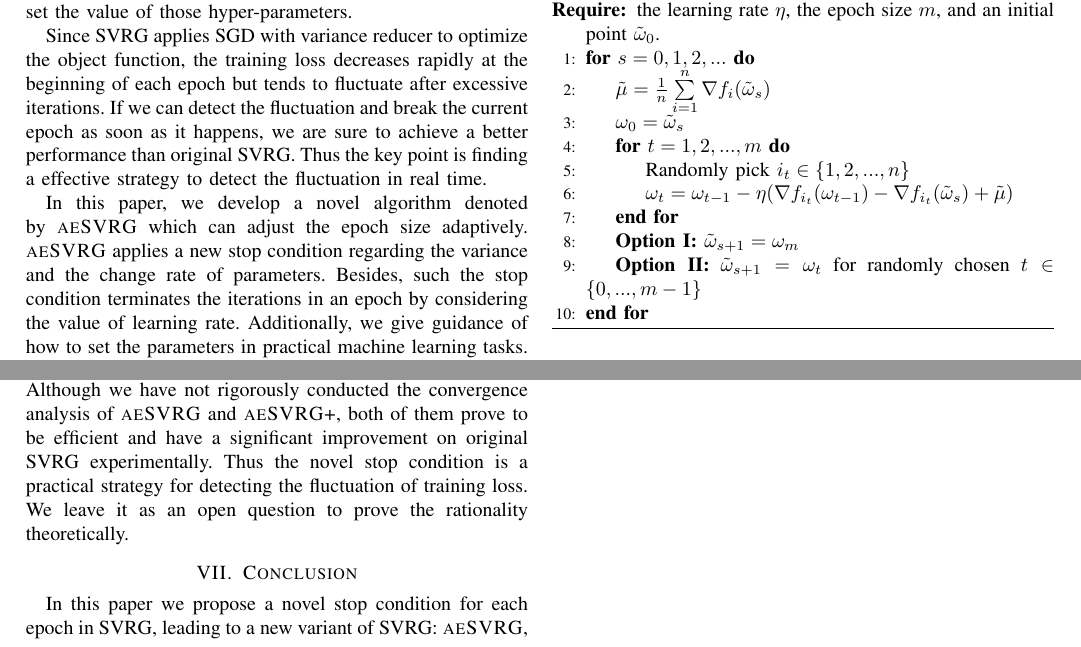
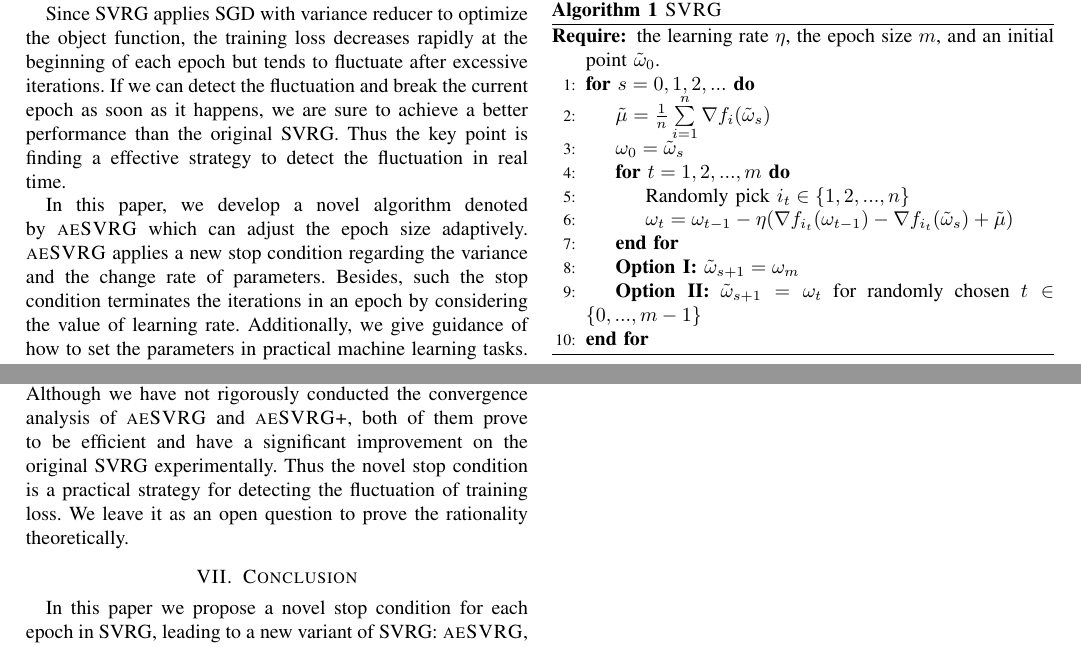
Before and after one commit to qwerfdsaplking/ijcnn0, a LaTeX paper (bare_conf.tex): two parts of pages 2 and 7 of 8, joined at a grey line, cut so that both start at the same text. Compiled offline with pdfLaTeX; a missing font is replaced by an installed copy or a similar font; a LaTeX package or settings file that is missing is left out.

Commit message:
hhhnn
hhhnn

```diff
--- a/bare_conf.tex
+++ b/bare_conf.tex
@@ -154,7 +153,7 @@ mS2GD \citep{Liu:2015bx} uses mini-batch method to obtain a full gradient to red
 
 Generally, the epoch size, i.e. $m$ has a great impact on the convergence performance of SVRG.  More specifically, when $m$ is too small, it wastes too much time to compute the full gradient frequently. When $m$ is rather large, the variance between the stochastic gradient and the full gradient increases sharply, making the convergence of training loss extremely difficult. According to the analysis of variance \cite{AllenZhu:2016up}, both the epoch size, i.e. $m$ and learning rate, i.e. $\eta$ have a significant impact on the convergence performance.  However, those previous studies do not provide a practical method to set the value of those hyper-parameters.
 
-Since SVRG applies SGD with variance reducer to optimize the object function, the training loss decreases rapidly at the beginning of each epoch but tends to fluctuate after excessive iterations. If we can detect the fluctuation and break the current epoch as soon as it happens, we are sure to achieve a better performance than original SVRG. Thus the key point is finding a effective strategy to detect the fluctuation in real time.
+Since SVRG applies SGD with variance reducer to optimize the object function, the training loss decreases rapidly at the beginning of each epoch but tends to fluctuate after excessive iterations. If we can detect the fluctuation and break the current epoch as soon as it happens, we are sure to achieve a better performance than the original SVRG. Thus the key point is finding a effective strategy to detect the fluctuation in real time.
 
 In this paper, we develop a novel algorithm denoted by \textsc{aeSVRG} which can adjust the epoch size adaptively.  \textsc{aeSVRG} applies a new stop condition regarding the variance and the change rate of parameters. Besides, such the stop condition terminates the iterations in an epoch by considering the value of learning rate.  Additionally, we give guidance of how to set the parameters in practical machine learning tasks. Since \textsc{aeSVRG} may stop iterations earlier than expectation when $\eta$ is quite small, we propose an improved algorithm denoted by \textsc{aeSVRG+}. In a nutshell, our contributions are highlighted as follows:
 \begin {itemize}
@@ -496,7 +495,7 @@ Hence \textsc{aeSVRG+} is more practical than \textsc{aeSVRG} in reality.
 \section{Discussion}
 \label{discussion}
 %?????????????????????????????????????????????????????????????????????
-Optimization problems are complex as there are numerous application scenarios, algorithms and datasets. It is impossible for SVRG to always achieve an excellent performance with the same epoch size. Besides, searching for the optimal epoch size is time-consuming and not feasible for massive data. Several existing methods provide some strategies for how to set the epoch size, but they are not well adapted to the various real problems. Hence our proposed algorithms which can adjust epoch size adaptively are great improvements of SVRG. Although we have not rigorously conducted the convergence analysis of \textsc{aeSVRG} and \textsc{aeSVRG+}, both of them prove to be efficient and have a significant improvement on original SVRG experimentally. Thus the novel stop condition is a practical strategy for detecting the fluctuation of training loss. We leave it as an open question to prove the rationality theoretically.
+Optimization problems are complex as there are numerous application scenarios, algorithms and datasets. It is impossible for SVRG to always achieve an excellent performance with the same epoch size. Besides, searching for the optimal epoch size is time-consuming and not feasible for massive data. Several existing methods provide some strategies for how to set the epoch size, but they are not well adapted to the various real problems. Hence our proposed algorithms which can adjust epoch size adaptively are great improvements of SVRG. Although we have not rigorously conducted the convergence analysis of \textsc{aeSVRG} and \textsc{aeSVRG+}, both of them prove to be efficient and have a significant improvement on the original SVRG experimentally. Thus the novel stop condition is a practical strategy for detecting the fluctuation of training loss. We leave it as an open question to prove the rationality theoretically.
 
 \section{Conclusion}
 In this paper we propose a novel stop condition for each epoch in SVRG, leading to a new variant of SVRG: \textsc{aeSVRG}, which can adjust the epoch size adaptively. We analyze how to choose the optimal value of parameters, and thus develops an improved method called \textsc{aeSVRG+}. We conduct numerical experiments on real datasets to demonstrate the advantage of convergence performance of \textsc{aeSVRG} and \textsc{aeSVRG+}. The experiments show that both \textsc{aeSVRG} and \textsc{aeSVRG+} are superior to existing methods. Moreover, the \textsc{aeSVRG+} is comparable to and sometimes even better than SVRG with best-tuned epoch size, but does not need to tune its epoch size.
```
Also changed, not shown: bare_conf.pdf, bare_conf.tex (5 more changed lines), 3 other files.
